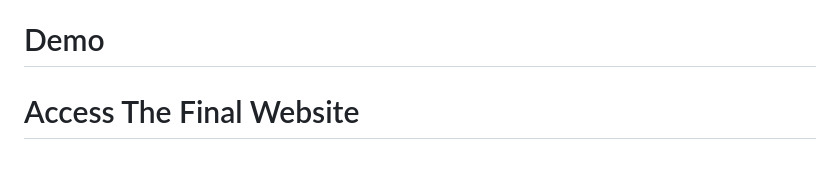
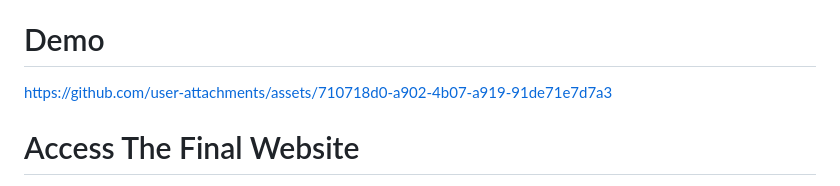
Before and after one commit to st125052/a7-nlp-model-distillation-st125052, a Markdown page: README.md, the part around the change. Rendered like a GitHub page.

```diff
--- a/README.md
+++ b/README.md
@@ -101,7 +101,7 @@ The following describes the key points of the hosting discussion.
 >> - **Reliability:** The combination of GoDaddy, Cloudflare, and DigitalOcean ensures the website is always accessible, with optimized DNS resolution and robust hosting.
 
 # Demo
-
+https://github.com/user-attachments/assets/710718d0-a902-4b07-a919-91de71e7d7a3
 
 # Access The Final Website
 You can access the website [here](https://aitmltask.online).
```
